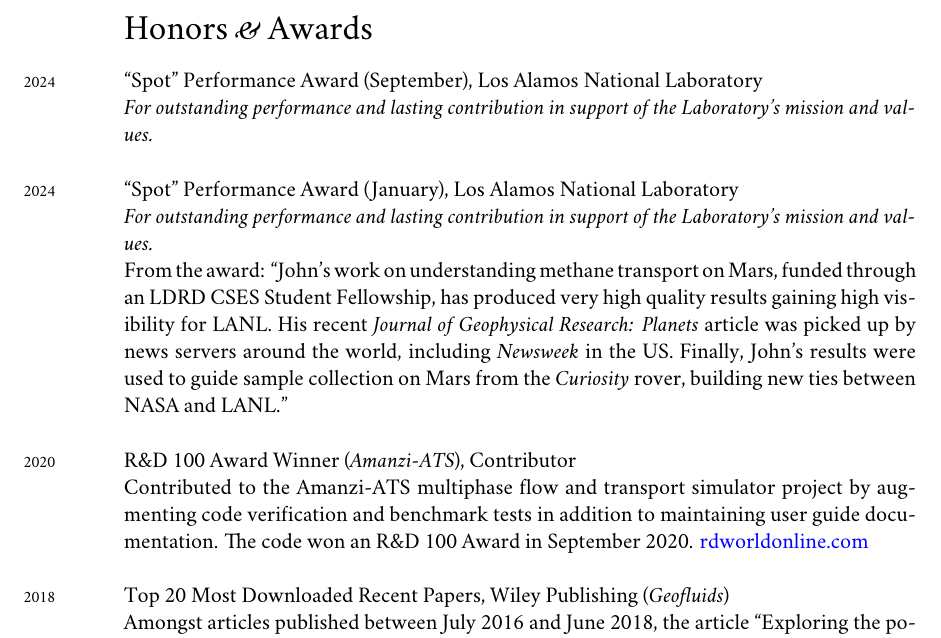
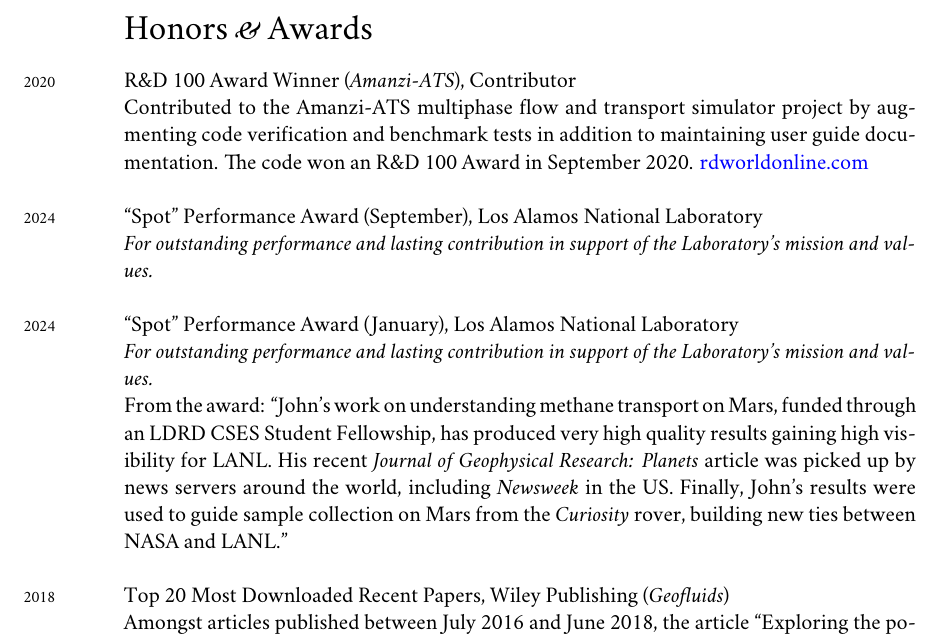
Before and after one commit to johnportiz14/cv, a LaTeX CV (john_ortiz_cv.tex): part of page 2 of 14, cut so that both start at the same text. Compiled offline with XeLaTeX; a missing font is replaced by an installed copy or a similar font.

Commit message:
Move Amanzi R&D100 Award to top of Awards list.

```diff
--- a/john_ortiz_cv.tex
+++ b/john_ortiz_cv.tex
@@ -233,6 +233,14 @@
 \noindent
 %\begin{adjustwidth}{5pt}{0pt}
 %\end{adjustwidth}
+\years{2020}R\&D 100 Award Winner (\emph{Amanzi-ATS}), Contributor
+
+    Contributed to the Amanzi-ATS multiphase flow and transport simulator
+    project by augmenting code verification and benchmark tests in addition to
+    maintaining user guide documentation. The code won an R\&D 100 Award in
+    September 2020.
+    \href{https://www.rdworldonline.com/rd-100-award-winners-announced-in-mechanical-materials-category/}{rdworldonline.com}\\
+
 \years{2024}``Spot'' Performance Award (September), Los Alamos National Laboratory
 
     \emph{For outstanding performance and lasting contribution in support of the
@@ -254,14 +262,6 @@
 % \years{2024}Oscar Academy Awards, Background Actor
 %
     % Background actor in 7-time Oscar Award winning film, ``Oppenheimer''. \\
-
-\years{2020}R\&D 100 Award Winner (\emph{Amanzi-ATS}), Contributor
-
-    Contributed to the Amanzi-ATS multiphase flow and transport simulator
-    project by augmenting code verification and benchmark tests in addition to
-    maintaining user guide documentation. The code won an R\&D 100 Award in
-    September 2020.
-    \href{https://www.rdworldonline.com/rd-100-award-winners-announced-in-mechanical-materials-category/}{rdworldonline.com}\\
 
 \years{2018}Top 20 Most Downloaded Recent Papers, Wiley Publishing (\emph{Geofluids})
 % \begin{adjustwidth}{5pt}{0pt}
```
Also changed, not shown: john_ortiz_cv.pdf.
